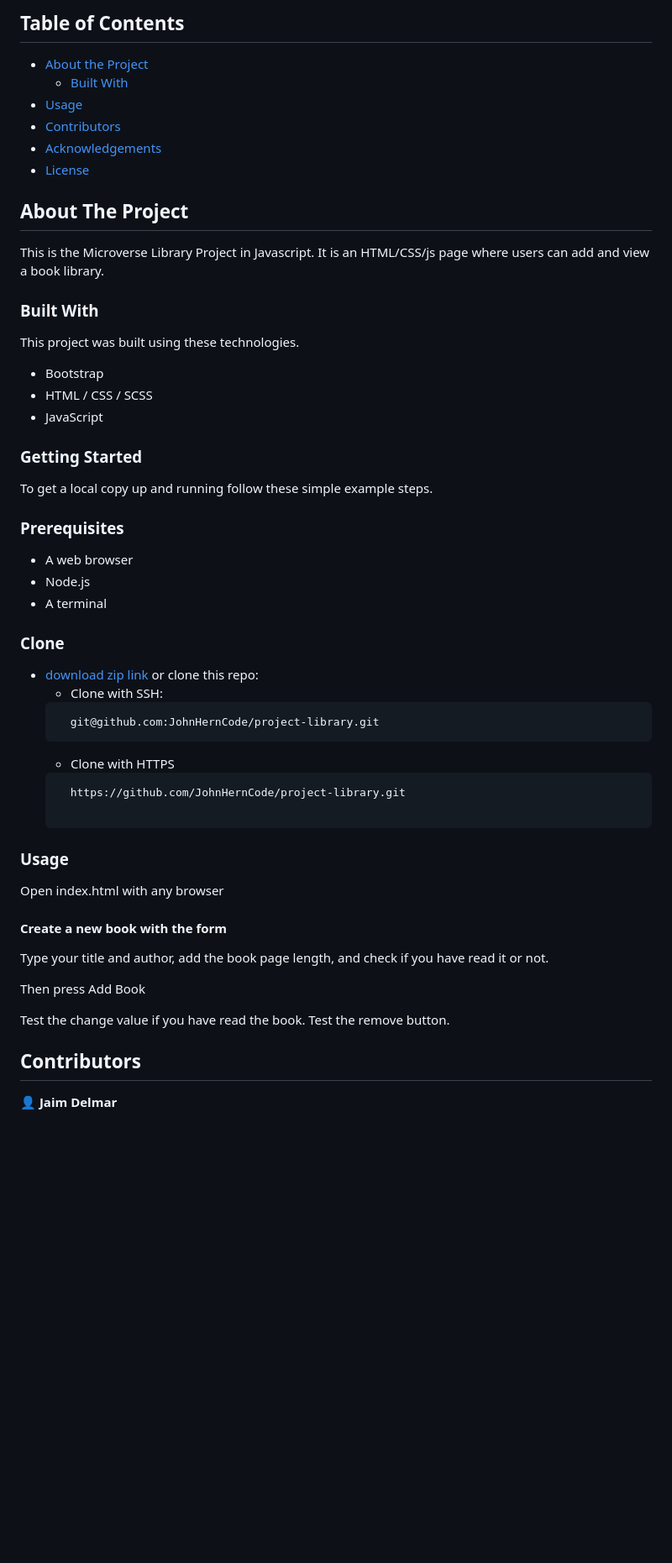
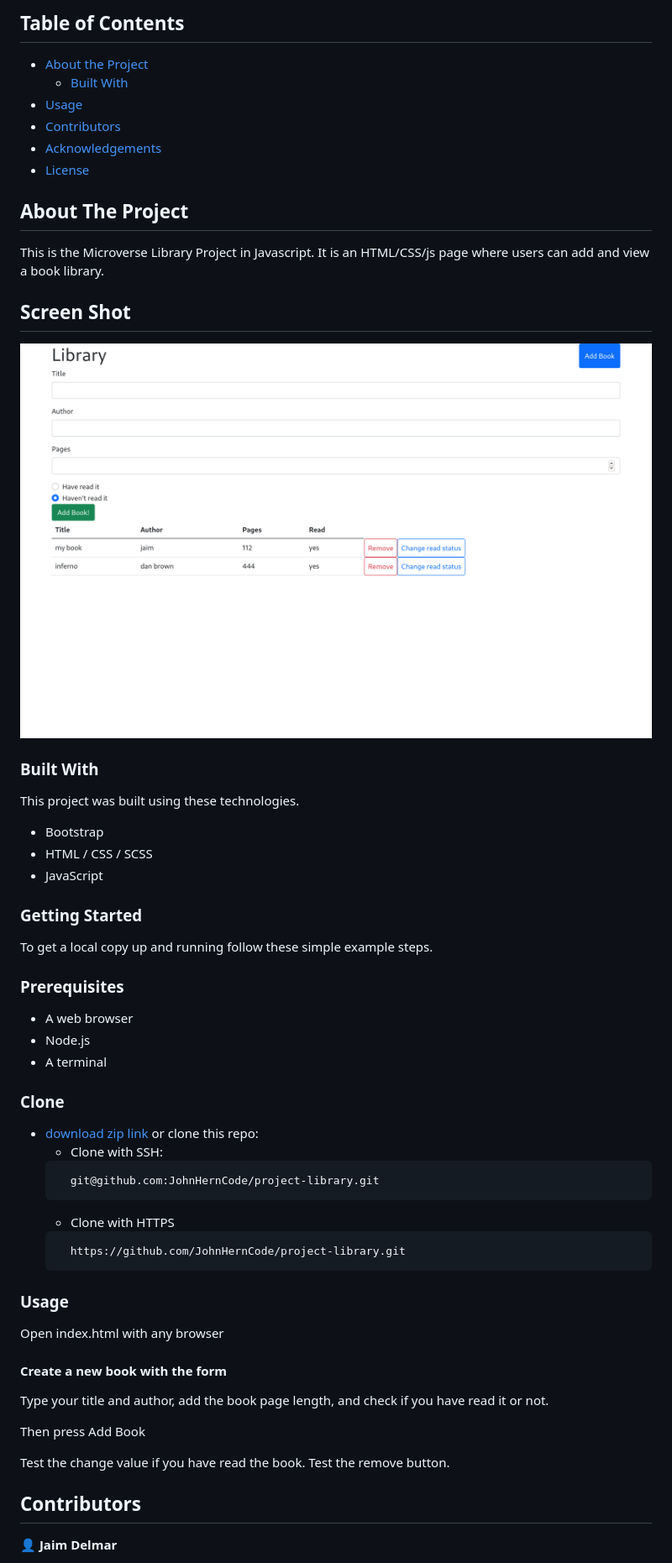
Before and after one commit to JohnHernCode/JavaScript-Library-Project, a Markdown page: README.md, the part around the change printed below. Shown: that part at 84% size. Rendered like a GitHub page; pictures changed too: capture.png (added); blank space fills up the shorter version.

Commit message:
Add collapsed form js, add screenshot, update readme

````diff
--- a/README.md
+++ b/README.md
@@ -1,24 +1,32 @@
 <!-- TABLE OF CONTENTS -->
+
 ## Table of Contents
 
-* [About the Project](#about-the-project)
-  * [Built With](#built-with)
-* [Usage](#usage)
-* [Contributors](#contributors)
-* [Acknowledgements](#acknowledgements)
-* [License](#license)
+- [About the Project](#about-the-project)
+  - [Built With](#built-with)
+- [Usage](#usage)
+- [Contributors](#contributors)
+- [Acknowledgements](#acknowledgements)
+- [License](#license)
 
 <!-- ABOUT THE PROJECT -->
+
 ## About The Project
 
 This is the Microverse Library Project in Javascript.
 It is an HTML/CSS/js page where users can add and view a book library.
 
+## Screen Shot
+
+![screenshot](/capture.png)
+
 ### Built With
+
 This project was built using these technologies.
-* Bootstrap
-* HTML / CSS / SCSS
-* JavaScript
+
+- Bootstrap
+- HTML / CSS / SCSS
+- JavaScript
 
 ### Getting Started
 
@@ -30,9 +38,9 @@ To get a local copy up and running follow these simple example steps.
 - Node.js
 - A terminal
 
+### Clone
 
-### Clone
-* [download zip link](https://github.com/JohnHernCode/project-library/archive/refs/heads/develop.zip) or clone this repo:
+- [download zip link](https://github.com/JohnHernCode/project-library/archive/refs/heads/develop.zip) or clone this repo:
   - Clone with SSH:
   ```
     git@github.com:JohnHernCode/project-library.git
@@ -40,6 +48,7 @@ To get a local copy up and running follow these simple example steps.
   - Clone with HTTPS
   ```
     https://github.com/JohnHernCode/project-library.git
+  ```
 
 ### Usage
 
@@ -55,6 +64,7 @@ Test the change value if you have read the book.
 Test the remove button.
 
 <!-- CONTACT -->
+
 ## Contributors
 
 👤 **Jaim Delmar**
````
Also changed, not shown: other parts of README.md (+4 -4 lines), 1 other file.
